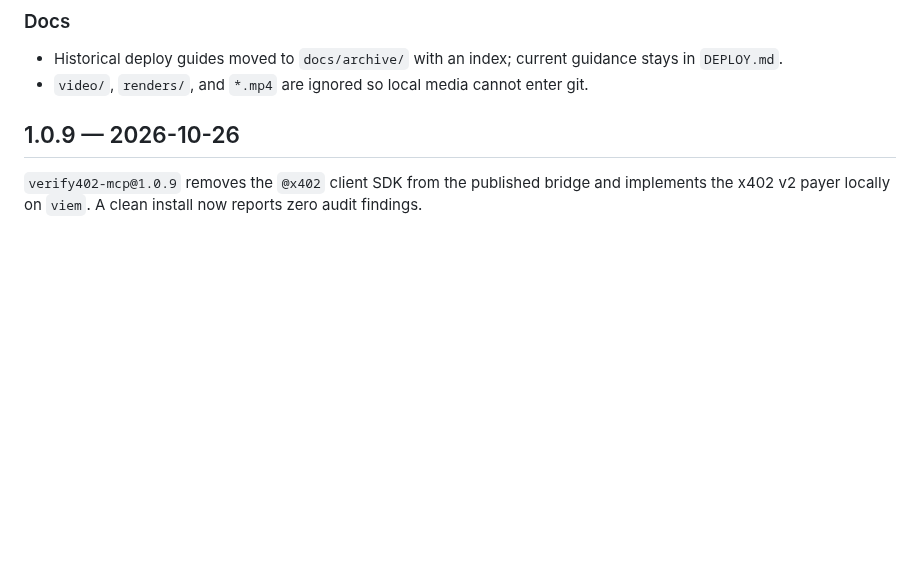
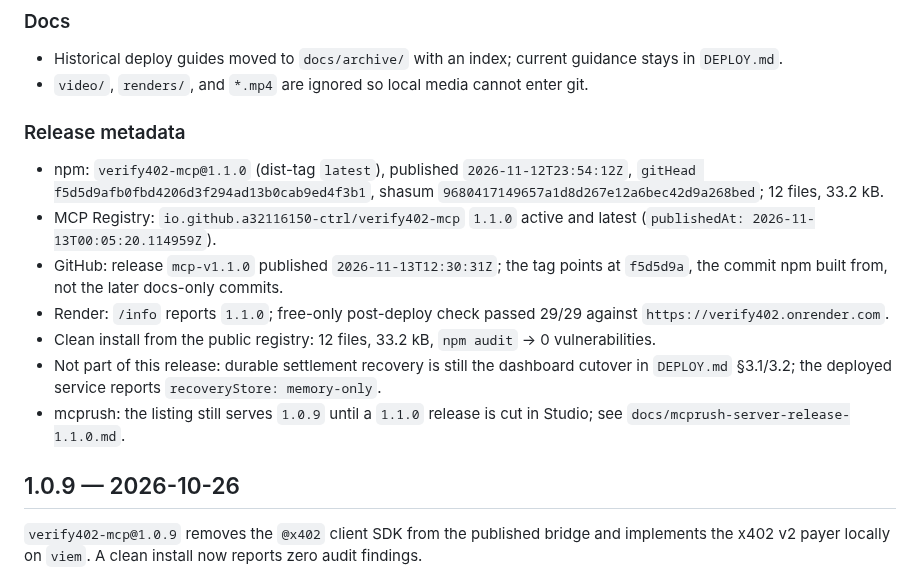
Before and after one commit to a32116150-ctrl/verify402, a Markdown page: CHANGELOG.md, the part around the change. Drawn GitHub-style; blank space fills up the shorter version.

Commit message:
Record the 1.1.0 release metadata in the changelog

```diff
--- a/CHANGELOG.md
+++ b/CHANGELOG.md
@@ -157,6 +157,26 @@ records the source change. Release runbook: `PUBLISH_STEPS_FOR_ME.md`.
 - Historical deploy guides moved to `docs/archive/` with an index; current
   guidance stays in `DEPLOY.md`.
 - `video/`, `renders/`, and `*.mp4` are ignored so local media cannot enter git.
+
+### Release metadata
+
+- npm: `verify402-mcp@1.1.0` (dist-tag `latest`), published
+  `2026-11-12T23:54:12Z`, `gitHead
+  f5d5d9afb0fbd4206d3f294ad13b0cab9ed4f3b1`, shasum
+  `9680417149657a1d8d267e12a6bec42d9a268bed`; 12 files, 33.2 kB.
+- MCP Registry: `io.github.a32116150-ctrl/verify402-mcp` `1.1.0` active and
+  latest (`publishedAt: 2026-11-13T00:05:20.114959Z`).
+- GitHub: release `mcp-v1.1.0` published `2026-11-13T12:30:31Z`; the tag points
+  at `f5d5d9a`, the commit npm built from, not the later docs-only commits.
+- Render: `/info` reports `1.1.0`; free-only post-deploy check passed 29/29
+  against `https://verify402.onrender.com`.
+- Clean install from the public registry: 12 files, 33.2 kB, `npm audit` →
+  0 vulnerabilities.
+- Not part of this release: durable settlement recovery is still the dashboard
+  cutover in `DEPLOY.md` §3.1/3.2; the deployed service reports
+  `recoveryStore: memory-only`.
+- mcprush: the listing still serves `1.0.9` until a `1.1.0` release is cut in
+  Studio; see `docs/mcprush-server-release-1.1.0.md`.
 
 ## 1.0.9 — 2026-10-26
 
```
